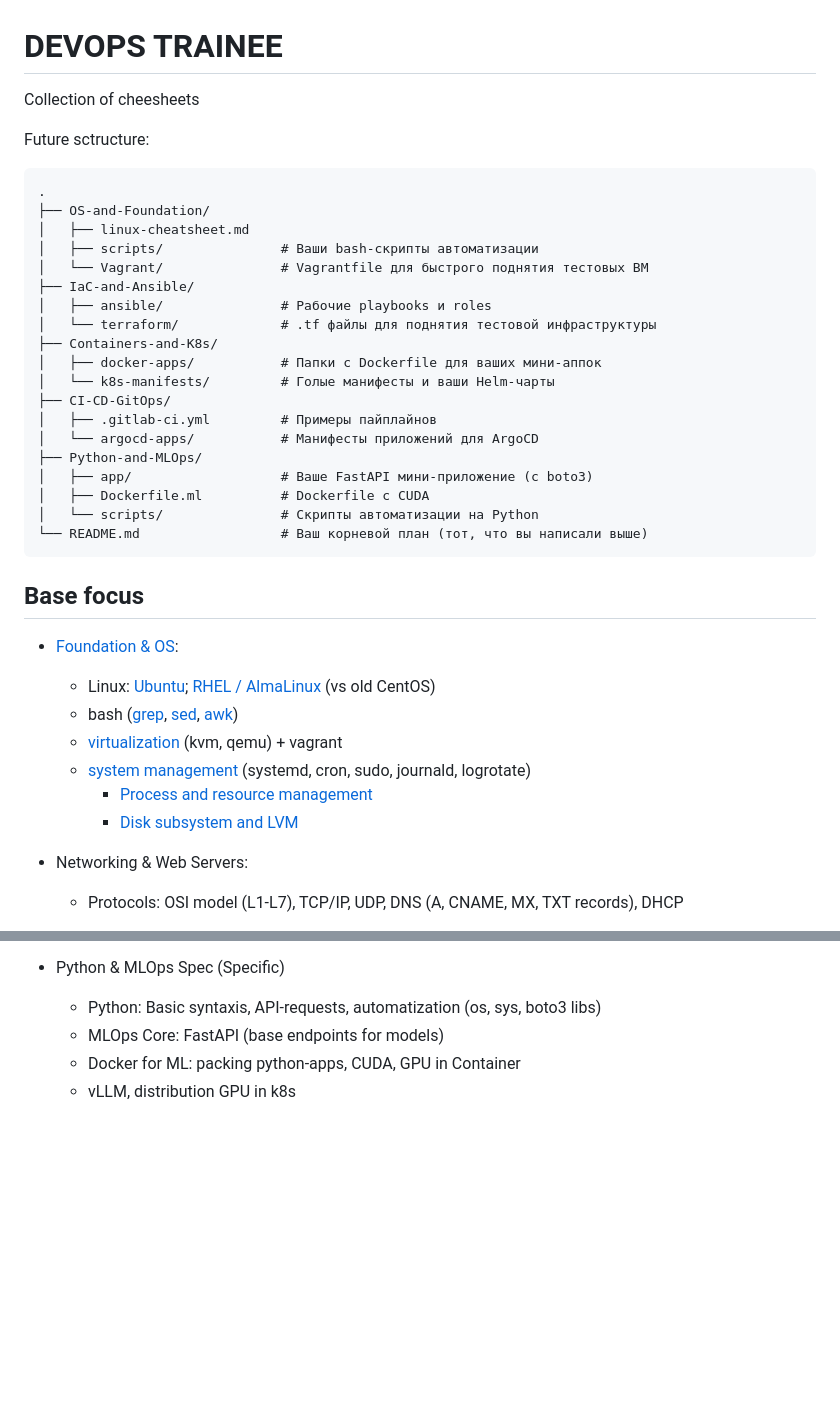
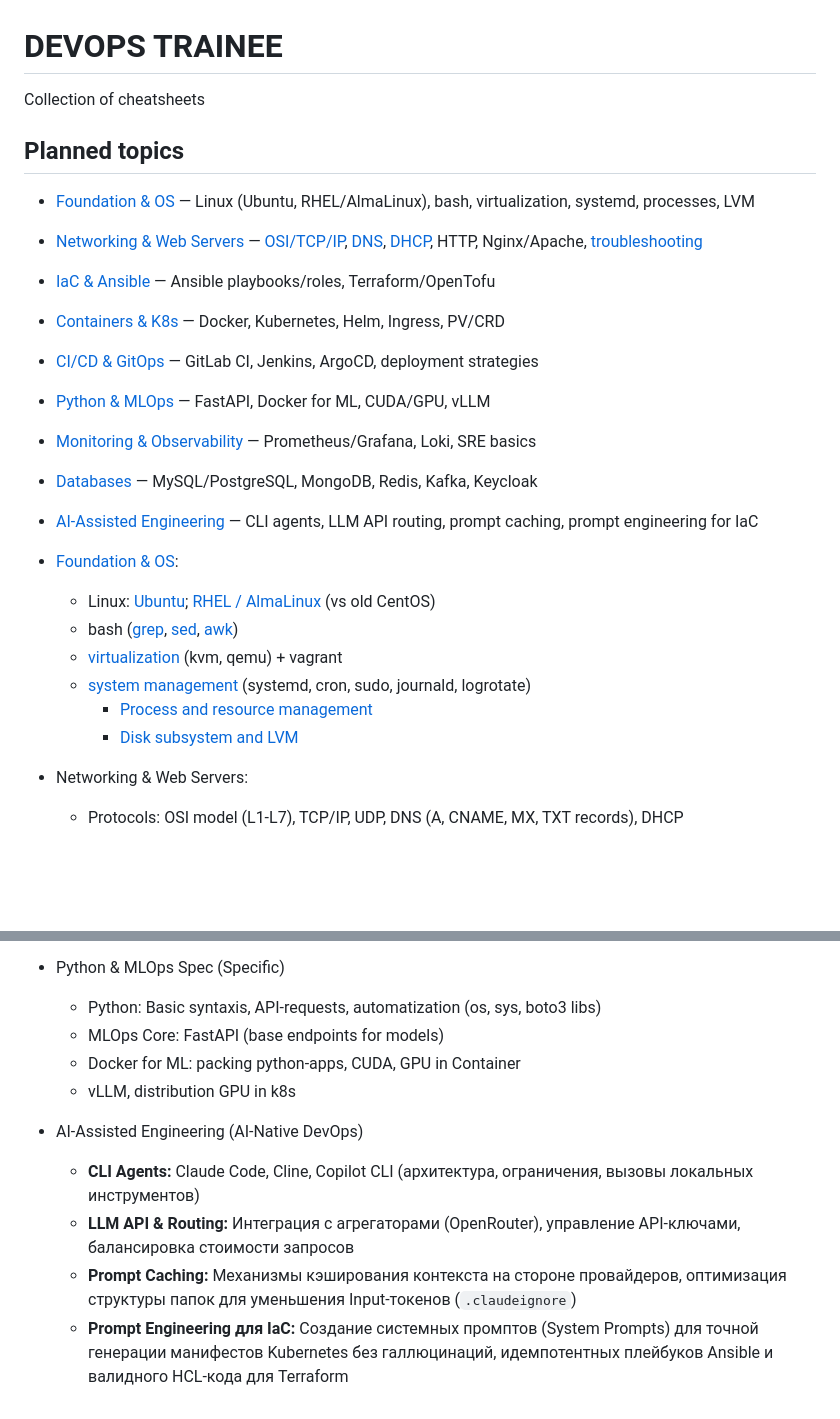
Before and after one commit to Tsuyakashi/devops-handbook, a Markdown page: README.md, 2 parts joined by grey strips. Drawn GitHub-style; blank space fills up the shorter version.

Commit message:
docs: update README and add new sections for Networking & Web Servers and Foundation & OS, enhancing structure and detail on protocols, system management, and Linux distributions

````diff
--- a/README.md
+++ b/README.md
@@ -1,38 +1,25 @@
 # DEVOPS TRAINEE
 
-Collection of cheesheets
+Collection of cheatsheets
 
-Future sctructure:
-```
-.
-├── OS-and-Foundation/
-│   ├── linux-cheatsheet.md
-│   ├── scripts/               # Ваши bash-скрипты автоматизации
-│   └── Vagrant/               # Vagrantfile для быстрого поднятия тестовых ВМ
-├── IaC-and-Ansible/
-│   ├── ansible/               # Рабочие playbooks и roles
-│   └── terraform/             # .tf файлы для поднятия тестовой инфраструктуры
-├── Containers-and-K8s/
-│   ├── docker-apps/           # Папки с Dockerfile для ваших мини-аппок
-│   └── k8s-manifests/         # Голые манифесты и ваши Helm-чарты
-├── CI-CD-GitOps/
-│   ├── .gitlab-ci.yml         # Примеры пайплайнов
-│   └── argocd-apps/           # Манифесты приложений для ArgoCD
-├── Python-and-MLOps/
-│   ├── app/                   # Ваше FastAPI мини-приложение (с boto3)
-│   ├── Dockerfile.ml          # Dockerfile с CUDA
-│   └── scripts/               # Скрипты автоматизации на Python
-└── README.md                  # Ваш корневой план (тот, что вы написали выше)
-```
+## Planned topics
 
-## Base focus
-- [Foundation & OS](OS-and-Foundation/linux-cheatsheet.md#foundation-os):
-    - Linux: [Ubuntu](OS-and-Foundation/linux-cheatsheet.md#ubuntu); [RHEL / AlmaLinux](OS-and-Foundation/linux-cheatsheet.md#rhel) (vs old CentOS)
-    - bash ([grep](OS-and-Foundation/linux-cheatsheet.md#grep), [sed](OS-and-Foundation/linux-cheatsheet.md#sed), [awk](OS-and-Foundation/linux-cheatsheet.md#awk))
-    - [virtualization](OS-and-Foundation/linux-cheatsheet.md#virtualization) (kvm, qemu) + vagrant
-    - [system management](OS-and-Foundation/linux-cheatsheet.md#system-management) (systemd, cron, sudo, journald, logrotate)
-        - [Process and resource management](OS-and-Foundation/linux-cheatsheet.md#processes-resources)
-        - [Disk subsystem and LVM](OS-and-Foundation/linux-cheatsheet.md#storage-lvm)
+- [Foundation & OS](OS-and-Foundation/README.md) — Linux (Ubuntu, RHEL/AlmaLinux), bash, virtualization, systemd, processes, LVM
+- [Networking & Web Servers](Networking-and-Web-Servers/README.md#osi) — [OSI/TCP/IP](Networking-and-Web-Servers/README.md#osi), [DNS](Networking-and-Web-Servers/README.md#dns), [DHCP](Networking-and-Web-Servers/README.md#dhcp), HTTP, Nginx/Apache, [troubleshooting](Networking-and-Web-Servers/README.md#troubleshooting)
+- [IaC & Ansible](IaC-and-Ansible/) — Ansible playbooks/roles, Terraform/OpenTofu
+- [Containers & K8s](Containers-and-K8s/) — Docker, Kubernetes, Helm, Ingress, PV/CRD
+- [CI/CD & GitOps](CI-CD-GitOps/) — GitLab CI, Jenkins, ArgoCD, deployment strategies
+- [Python & MLOps](Python-and-MLOps/) — FastAPI, Docker for ML, CUDA/GPU, vLLM
+- [Monitoring & Observability](Monitoring-and-Observability/) — Prometheus/Grafana, Loki, SRE basics
+- [Databases](Databases/) — MySQL/PostgreSQL, MongoDB, Redis, Kafka, Keycloak
+- [AI-Assisted Engineering](AI-Assisted-Engineering/) — CLI agents, LLM API routing, prompt caching, prompt engineering for IaC
+- [Foundation & OS](OS-and-Foundation/README.md#foundation-os):
+    - Linux: [Ubuntu](OS-and-Foundation/README.md#ubuntu); [RHEL / AlmaLinux](OS-and-Foundation/README.md#rhel) (vs old CentOS)
+    - bash ([grep](OS-and-Foundation/README.md#grep), [sed](OS-and-Foundation/README.md#sed), [awk](OS-and-Foundation/README.md#awk))
+    - [virtualization](OS-and-Foundation/README.md#virtualization) (kvm, qemu) + vagrant
+    - [system management](OS-and-Foundation/README.md#system-management) (systemd, cron, sudo, journald, logrotate)
+        - [Process and resource management](OS-and-Foundation/README.md#processes-resources)
+        - [Disk subsystem and LVM](OS-and-Foundation/README.md#storage-lvm)
 
 - Networking & Web Servers:
     - Protocols: OSI model (L1-L7), TCP/IP, UDP, DNS (A, CNAME, MX, TXT records), DHCP
@@ -82,3 +69,9 @@ Future sctructure:
     - MLOps Core: FastAPI (base endpoints for models)
     - Docker for ML: packing python-apps, CUDA, GPU in Container
     - vLLM, distribution GPU in k8s
+
+- AI-Assisted Engineering (AI-Native DevOps)
+    - **CLI Agents:** Claude Code, Cline, Copilot CLI (архитектура, ограничения, вызовы локальных инструментов)
+    - **LLM API & Routing:** Интеграция с агрегаторами (OpenRouter), управление API-ключами, балансировка стоимости запросов
+    - **Prompt Caching:** Механизмы кэширования контекста на стороне провайдеров, оптимизация структуры папок для уменьшения Input-токенов (`.claudeignore`)
+    - **Prompt Engineering для IaC:** Создание системных промптов (System Prompts) для точной генерации манифестов Kubernetes без галлюцинаций, идемпотентных плейбуков Ansible и валидного HCL-кода для Terraform
````
Also changed, not shown: Networking-and-Web-Servers/README.md (renamed from Networking-and-Web-Servers/networking-cheatsheet.md, +5 -0 lines), OS-and-Foundation/README.md (renamed from OS-and-Foundation/linux-cheatsheet.md).
